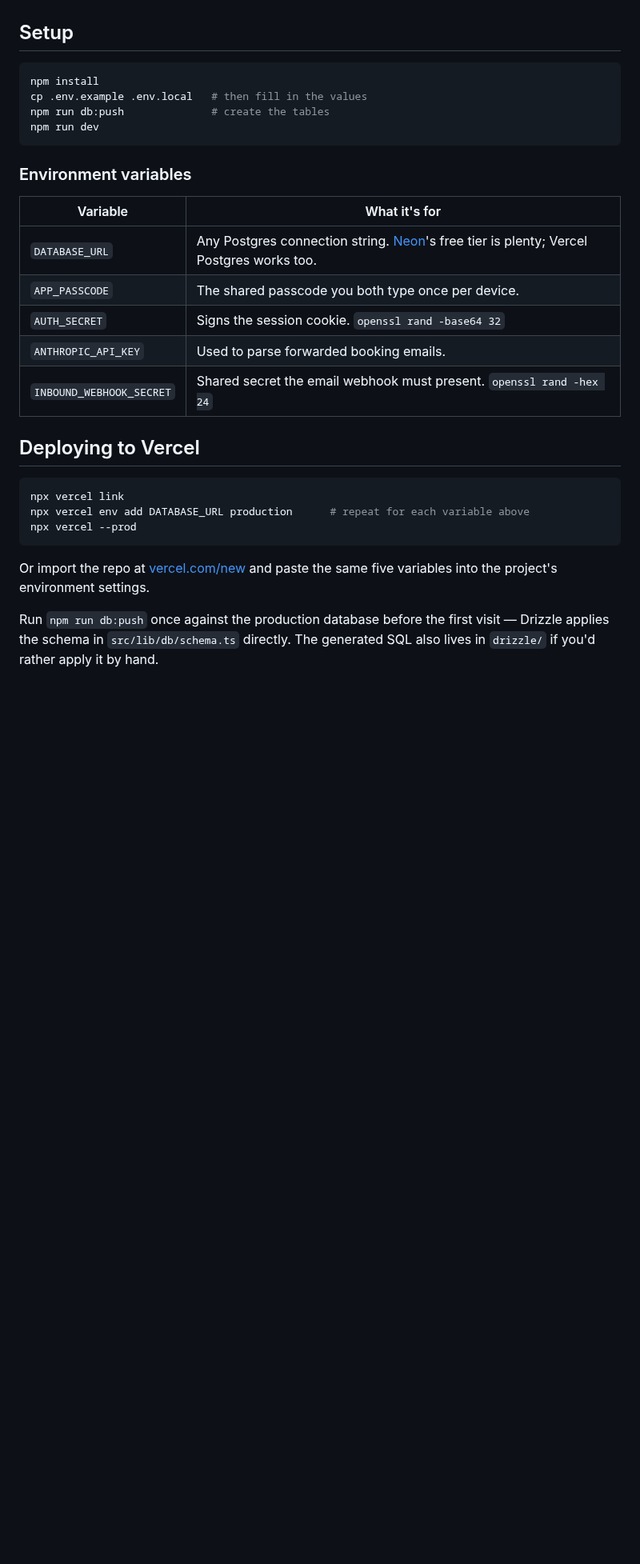
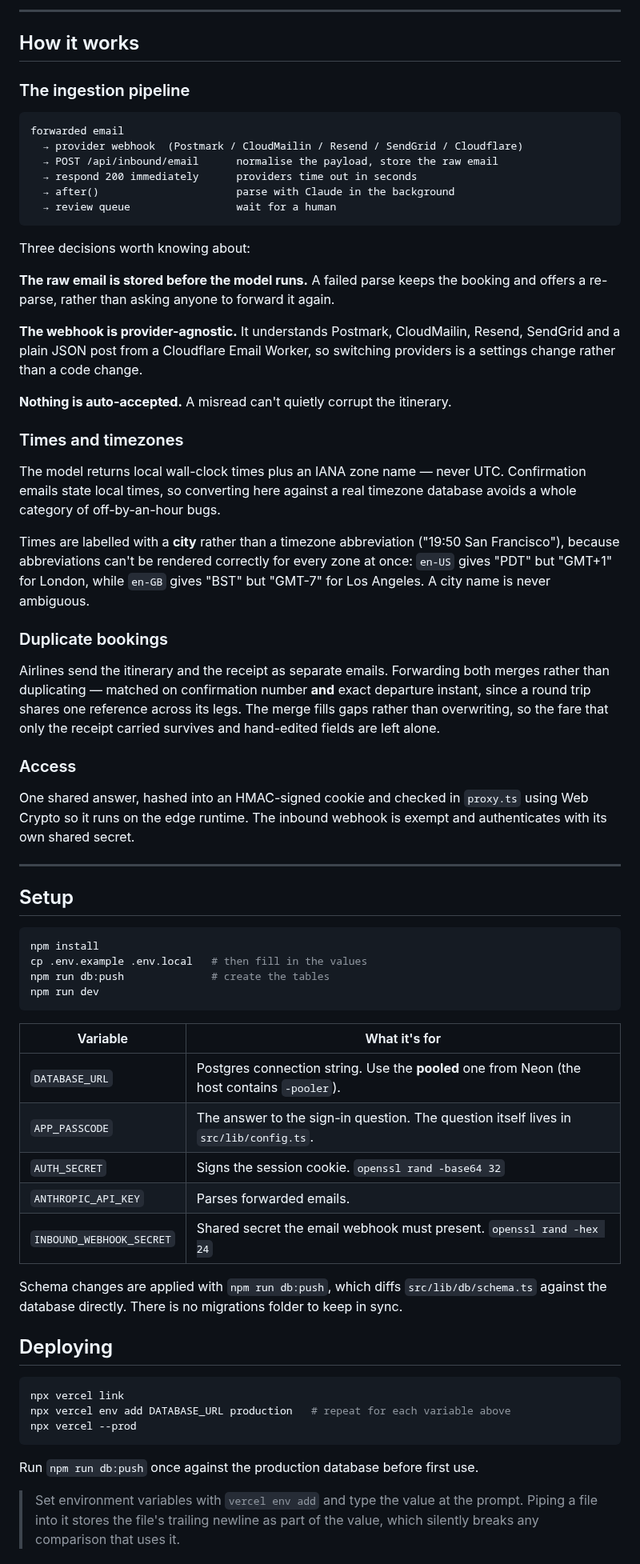
Before and after one commit to hexiao0225/trip-hq, a Markdown page: README.md, the part around one of its changes. Shown at 80% size. Drawn GitHub-style; blank space fills up the shorter version.

````diff
--- a/README.md
+++ b/README.md
@@ -20,3 +121,55 @@ Anthropic API for parsing · deploys to Vercel.
+---
+
+## How it works
+
+### The ingestion pipeline
+
+```
+forwarded email
+  → provider webhook  (Postmark / CloudMailin / Resend / SendGrid / Cloudflare)
+  → POST /api/inbound/email      normalise the payload, store the raw email
+  → respond 200 immediately      providers time out in seconds
+  → after()                      parse with Claude in the background
+  → review queue                 wait for a human
+```
+
+Three decisions worth knowing about:
+
+**The raw email is stored before the model runs.** A failed parse keeps the
+booking and offers a re-parse, rather than asking anyone to forward it again.
+
+**The webhook is provider-agnostic.** It understands Postmark, CloudMailin,
+Resend, SendGrid and a plain JSON post from a Cloudflare Email Worker, so
+switching providers is a settings change rather than a code change.
+
+**Nothing is auto-accepted.** A misread can't quietly corrupt the itinerary.
+
+### Times and timezones
+
+The model returns local wall-clock times plus an IANA zone name — never UTC.
+Confirmation emails state local times, so converting here against a real
+timezone database avoids a whole category of off-by-an-hour bugs.
+
+Times are labelled with a **city** rather than a timezone abbreviation
+("19:50 San Francisco"), because abbreviations can't be rendered correctly for
+every zone at once: `en-US` gives "PDT" but "GMT+1" for London, while `en-GB`
+gives "BST" but "GMT-7" for Los Angeles. A city name is never ambiguous.
+
+### Duplicate bookings
+
+Airlines send the itinerary and the receipt as separate emails. Forwarding both
+merges rather than duplicating — matched on confirmation number **and** exact
+departure instant, since a round trip shares one reference across its legs. The
+merge fills gaps rather than overwriting, so the fare that only the receipt
+carried survives and hand-edited fields are left alone.
+
+### Access
+
+One shared answer, hashed into an HMAC-signed cookie and checked in `proxy.ts`
+using Web Crypto so it runs on the edge runtime. The inbound webhook is exempt
+and authenticates with its own shared secret.
+
+---
 
 ## Setup
 
@@ -27,28 +180,29 @@ npm run db:push              # create the tables
 npm run dev
 ```
 
-### Environment variables
-
 | Variable | What it's for |
 | --- | --- |
-| `DATABASE_URL` | Any Postgres connection string. [Neon](https://neon.tech)'s free tier is plenty; Vercel Postgres works too. |
-| `APP_PASSCODE` | The shared passcode you both type once per device. |
+| `DATABASE_URL` | Postgres connection string. Use the **pooled** one from Neon (the host contains `-pooler`). |
+| `APP_PASSCODE` | The answer to the sign-in question. The question itself lives in `src/lib/config.ts`. |
 | `AUTH_SECRET` | Signs the session cookie. `openssl rand -base64 32` |
-| `ANTHROPIC_API_KEY` | Used to parse forwarded booking emails. |
+| `ANTHROPIC_API_KEY` | Parses forwarded emails. |
 | `INBOUND_WEBHOOK_SECRET` | Shared secret the email webhook must present. `openssl rand -hex 24` |
 
-## Deploying to Vercel
+Schema changes are applied with `npm run db:push`, which diffs
+`src/lib/db/schema.ts` against the database directly. There is no migrations
+folder to keep in sync.
+
+## Deploying
 
 ```bash
 npx vercel link
-npx vercel env add DATABASE_URL production      # repeat for each variable above
+npx vercel env add DATABASE_URL production   # repeat for each variable above
 npx vercel --prod
 ```
 
-Or import the repo at [vercel.com/new](https://vercel.com/new) and paste the same
-five variables into the project's environment settings.
+Run `npm run db:push` once against the production database before first use.
 
-Run `npm run db:push` once against the production database before the first
-visit — Drizzle applies the schema in `src/lib/db/schema.ts` directly. The
-generated SQL also lives in `drizzle/` if you'd rather apply it by hand.
+> Set environment variables with `vercel env add` and type the value at the
+> prompt. Piping a file into it stores the file's trailing newline as part of
+> the value, which silently breaks any comparison that uses it.
 
````
Also changed, not shown: other parts of README.md (+138 -52 lines), docs/screenshots/add.png (added), docs/screenshots/login.png (added), docs/screenshots/review.png (added), docs/screenshots/timeline-mobile.png (added), docs/screenshots/timeline.png (added), 11 other files.
